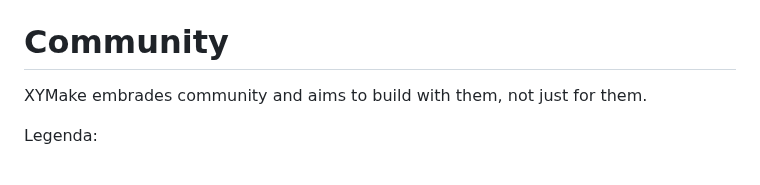
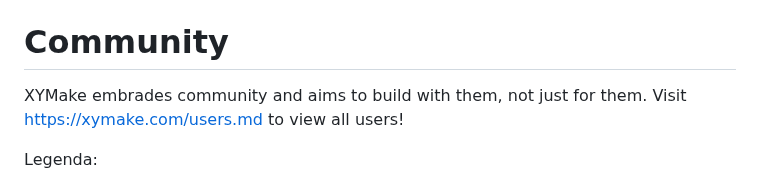
Before and after one commit to janwilmake/xymake, a Markdown page: README.md, the part around the change. Drawn GitHub-style.

Commit message:
improvements

```diff
--- a/README.md
+++ b/README.md
@@ -255,7 +255,7 @@ Endpoints:
 
 # Community
 
-XYMake embrades community and aims to build with them, not just for them.
+XYMake embrades community and aims to build with them, not just for them. Visit https://xymake.com/users.md to view all users!
 
 Legenda:
 
```
